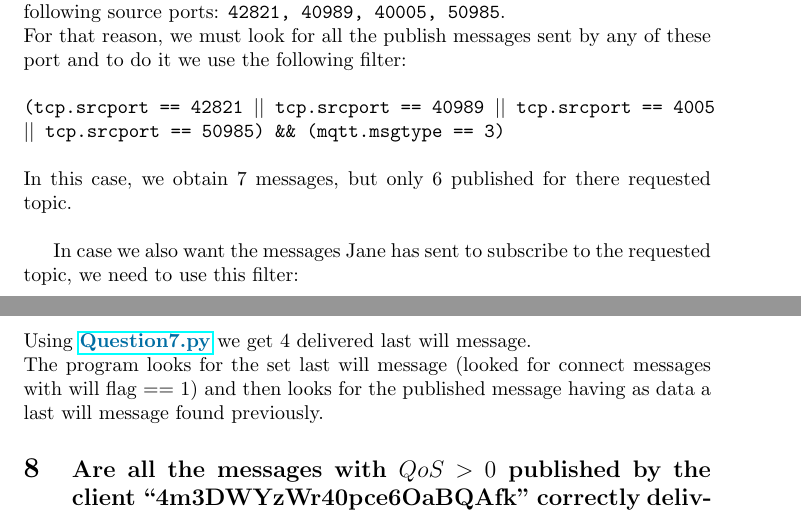
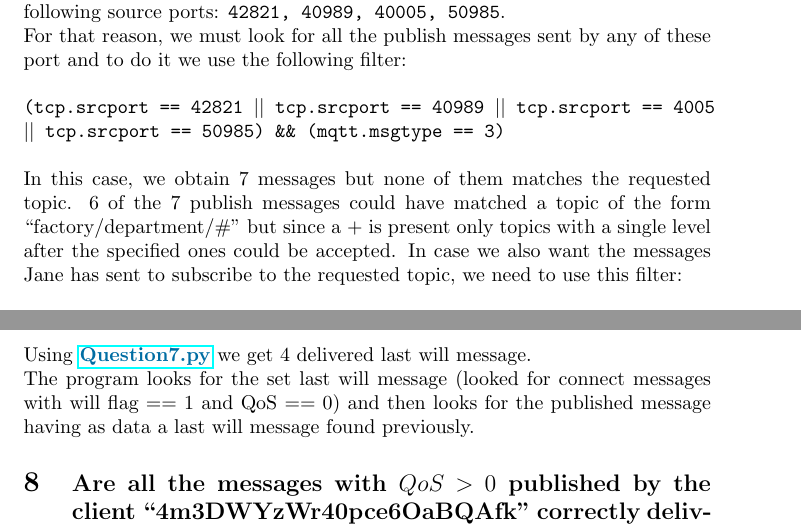
Before and after one commit to LucaFerraro/IoT-HomeChallenge, a LaTeX document (3/risposte.tex): two parts of pages 3 and 4 of 4, joined at a grey line, cut so that both start at the same text. Compiled offline with pdfLaTeX.

Commit message:
updated latex doc to match most recent changes

```diff
--- a/3/risposte.tex
+++ b/3/risposte.tex
@@ -78,8 +78,8 @@
     Anyway, each time Jane connects to the broker, it opens a socket with the following source ports: \texttt{42821, 40989, 40005, 50985}.\\
     For that reason, we must look for all the publish messages sent by any of these port and to do it we use the following filter: \\ \\
     \texttt{(tcp.srcport == 42821 $||$ tcp.srcport == 40989 $||$ tcp.srcport == 4005 $||$ tcp.srcport == 50985) \&\& (mqtt.msgtype == 3)} \\ \\
-    In this case, we obtain 7 messages, but only 6 published for there requested topic. \\
-
+    In this case, we obtain 7 messages but none of them matches the requested topic. 6 of the 7 publish messages could have matched a topic of the
+    form “factory/department\*/\#” but since a + is present only topics with a single level after the specified ones could be accepted.
     In case we also want the messages Jane has sent to subscribe to the requested topic, we need to use this filter: \\ \\
     \texttt{(tcp.srcport == 42821 $||$ tcp.srcport == 40989 $||$ tcp.srcport == 40005 $||$ tcp.srcport == 50985) \&\&  (mqtt.msgtype == 3 $||$ mqtt.msgtype == 8)} \\ \\
     In this case, we obtain 13 packets, but only 12 corresponding to the requested topic.
@@ -104,9 +104,10 @@
     So combining them: \texttt{(mqtt.msgtype == 3) \&\& (mqtt.qos == 1) \&\& (mqtt.dupflag ==1)}
     This way we find 2 published messages with QoS 1 that don’t receive the ACK.
 
+
 \section{\large{How many last will messages with QoS set to 0 are actually delivered?}}
     Using \href{https://github.com/LucaFerraro/IoT-HomeChallenge/blob/master/3/Question7.py}{\textcolor{url_blue}{\textbf{Question7.py}}} we get 4 delivered last will message. \\
-    The program looks for the set last will message (looked for connect messages with will flag == 1) and then looks for the published message having as data a last will message found previously.
+    The program looks for the set last will message (looked for connect messages with will flag == 1 and QoS == 0) and then looks for the published message having as data a last will message found previously.
 
 
 \section{\large{Are all the messages with $QoS > 0$ published by the client “4m3DWYzWr40pce6OaBQAfk” correctly delivered to the subscribers?}}
```
Also changed, not shown: 3/risposte.pdf, 3/risposte.tex (2 more changed lines).
